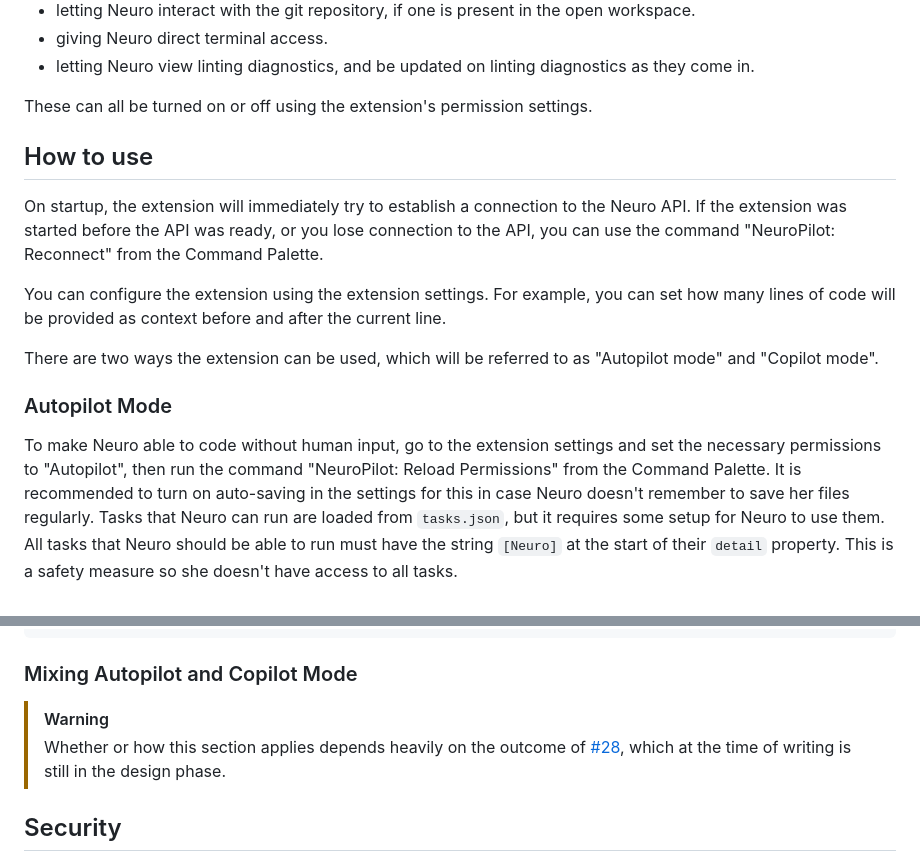
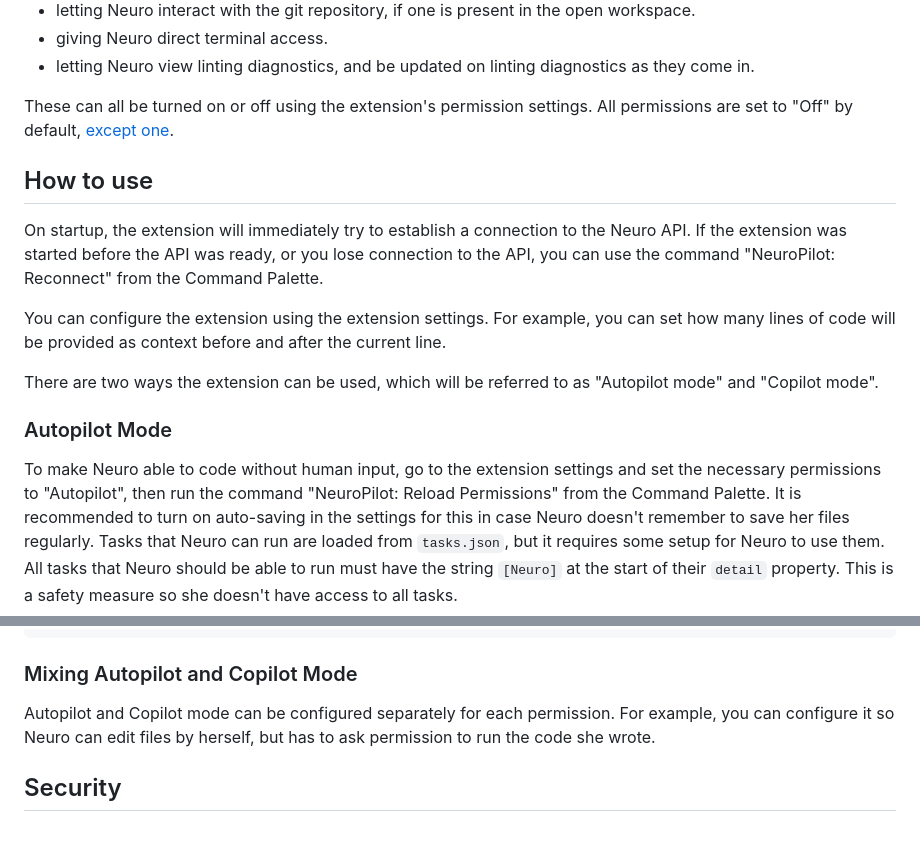
Before and after one commit to neuroverse-fm/neuropilot, a Markdown page: README.md, 2 parts joined by grey strips. Rendered like a GitHub page; blank space fills up the shorter version.

Commit message:
Resolve TODOs

```diff
--- a/README.md
+++ b/README.md
@@ -24,7 +24,8 @@ Capabilities of this extension include:
     -->
 - letting Neuro view linting diagnostics, and be updated on linting diagnostics as they come in.
 
-These can all be turned on or off using the extension's permission settings. <!-- TODO: Inline suggestions currently can't be turned off -->
+These can all be turned on or off using the extension's permission settings.
+All permissions are set to "Off" by default, [except one](vscode://settings/neuropilot.permission.requestCookies).
 
 ## How to use
 
@@ -75,10 +76,8 @@ Simply paste this into your `settings.json` file:
 
 ### Mixing Autopilot and Copilot Mode
 
-> [!WARNING]
-> Whether or how this section applies depends heavily on the outcome of [#28](https://github.com/Pasu4/neuropilot/pull/28), which at the time of writing is still in the design phase.
-
-<!-- TODO: See above. Remove this warning when it has been determined how this will be implemented. -->
+Autopilot and Copilot mode can be configured separately for each permission.
+For example, you can configure it so Neuro can edit files by herself, but has to ask permission to run the code she wrote.
 
 ## Security
 
```
Also changed, not shown: other parts of README.md (+2 -2 lines).
